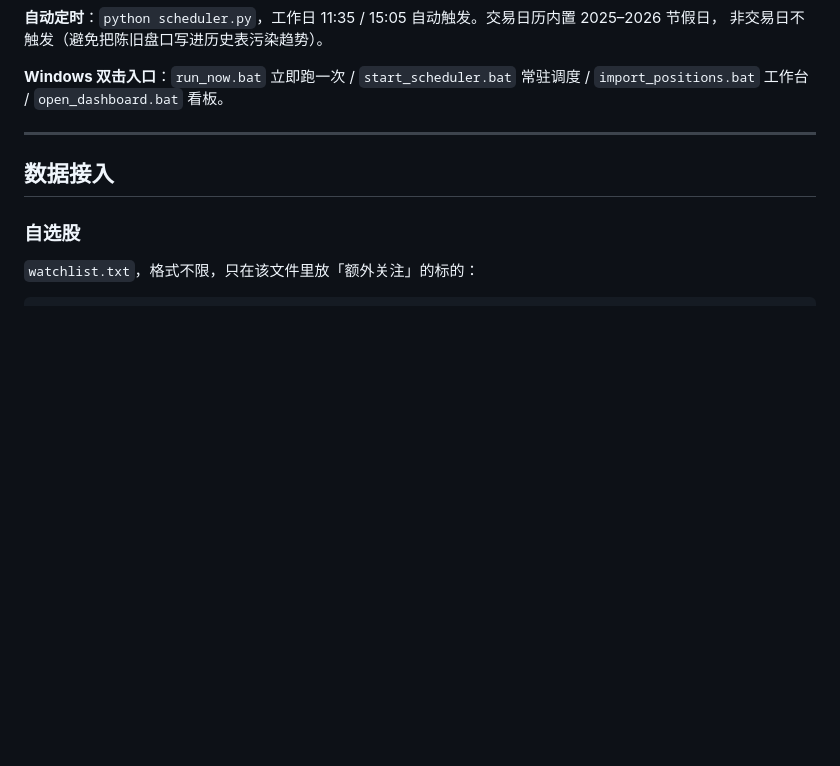
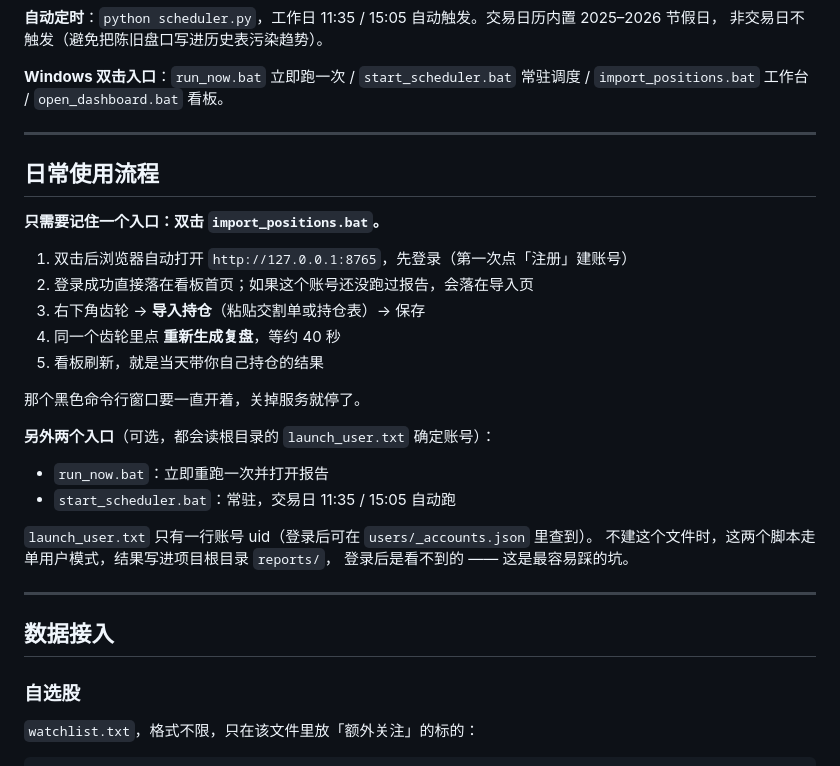
Before and after one commit to www498/ashare-review, a Markdown page: README.md, the part around the change. GitHub-like rendering; blank space fills up the shorter version.

```diff
--- a/README.md
+++ b/README.md
@@ -107,6 +107,29 @@ python run_review.py --session pm --offline
 非交易日不触发（避免把陈旧盘口写进历史表污染趋势）。
 
 **Windows 双击入口**：`run_now.bat` 立即跑一次 / `start_scheduler.bat` 常驻调度 / `import_positions.bat` 工作台 / `open_dashboard.bat` 看板。
+
+---
+
+## 日常使用流程
+
+**只需要记住一个入口：双击 `import_positions.bat`。**
+
+1. 双击后浏览器自动打开 `http://127.0.0.1:8765`，先登录（第一次点「注册」建账号）
+2. 登录成功直接落在看板首页；如果这个账号还没跑过报告，会落在导入页
+3. 右下角齿轮 → **导入持仓**（粘贴交割单或持仓表）→ 保存
+4. 同一个齿轮里点 **重新生成复盘**，等约 40 秒
+5. 看板刷新，就是当天带你自己持仓的结果
+
+那个黑色命令行窗口要一直开着，关掉服务就停了。
+
+**另外两个入口**（可选，都会读根目录的 `launch_user.txt` 确定账号）：
+
+- `run_now.bat`：立即重跑一次并打开报告
+- `start_scheduler.bat`：常驻，交易日 11:35 / 15:05 自动跑
+
+`launch_user.txt` 只有一行账号 uid（登录后可在 `users/_accounts.json` 里查到）。
+不建这个文件时，这两个脚本走单用户模式，结果写进项目根目录 `reports/`，
+登录后是看不到的 —— 这是最容易踩的坑。
 
 ---
 
```
Also changed, not shown: docs/login.png (added), 3 other files.
